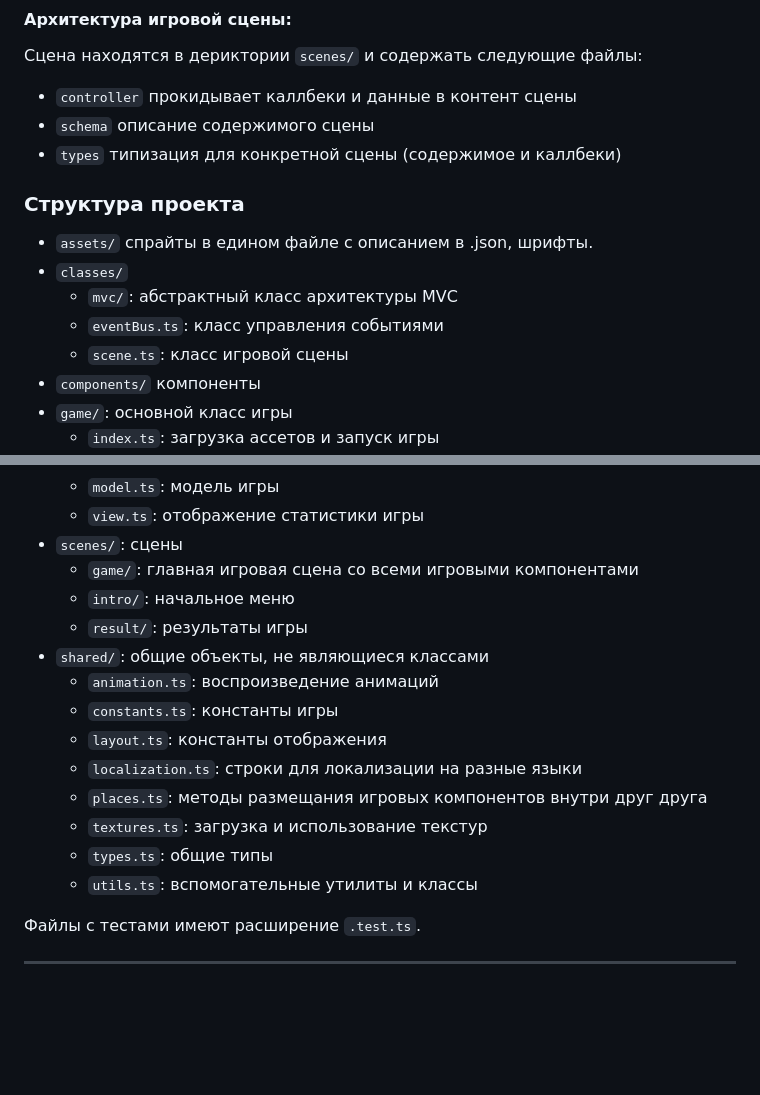
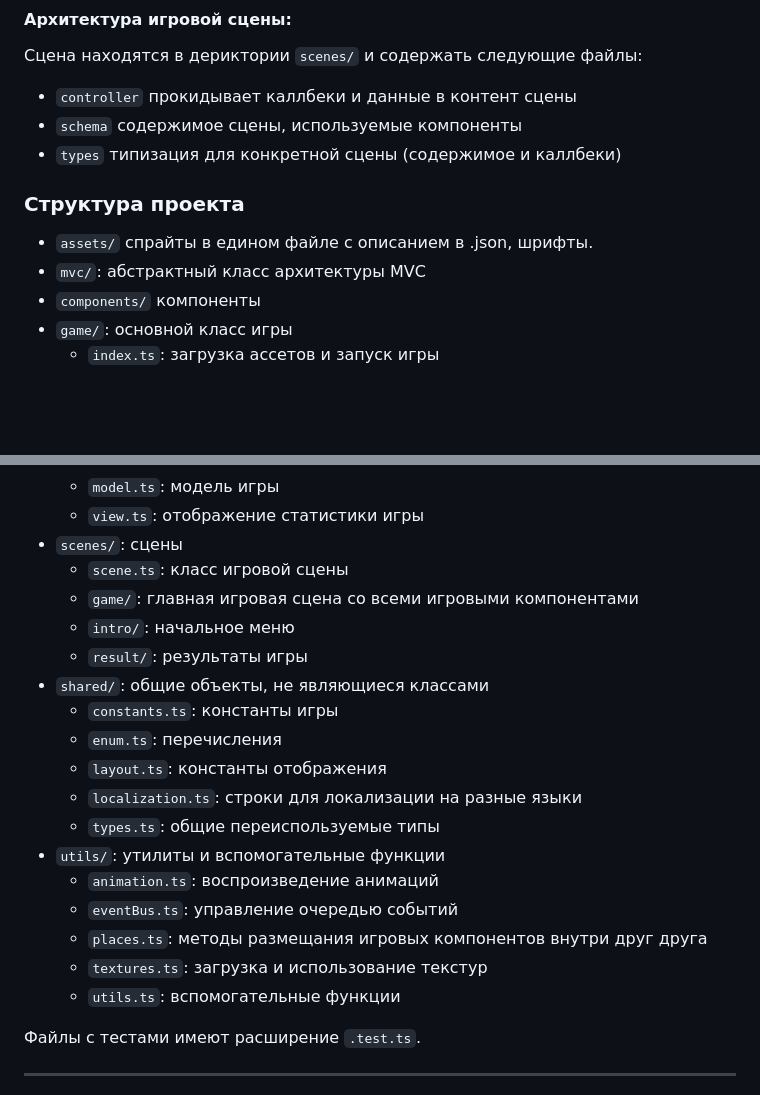
Before and after one commit to djpont/test-blast-game, a Markdown page: README.md, 2 parts joined by grey strips. Drawn GitHub-style; blank space fills up the shorter version.

Commit message:
feat: обновил readme

```diff
--- a/README.md
+++ b/README.md
@@ -40,16 +40,13 @@ DEMO: [helpful-tulumba-7691af.netlify.app](https://helpful-tulumba-7691af.netlif
 Сцена находятся в дериктории `scenes/` и содержать следующие файлы:
 
 - `controller` прокидывает каллбеки и данные в контент сцены
-- `schema` описание содержимого сцены
+- `schema` содержимое сцены, используемые компоненты
 - `types` типизация для конкретной сцены (содержимое и каллбеки)
 
 ### Структура проекта
 
 - `assets/` спрайты в едином файле с описанием в .json, шрифты.
-- `classes/`
-    - `mvc/`: абстрактный класс архитектуры MVC
-    - `eventBus.ts`: класс управления событиями
-    - `scene.ts`: класс игровой сцены
+- `mvc/`: абстрактный класс архитектуры MVC
 - `components/` компоненты
 - `game/`: основной класс игры
     - `index.ts`: загрузка ассетов и запуск игры
@@ -61,18 +58,22 @@ DEMO: [helpful-tulumba-7691af.netlify.app](https://helpful-tulumba-7691af.netlif
     - `model.ts`: модель игры
     - `view.ts`: отображение статистики игры
 - `scenes/`: сцены
+    - `scene.ts`: класс игровой сцены
     - `game/`: главная игровая сцена со всеми игровыми компонентами
     - `intro/`: начальное меню
     - `result/`: результаты игры
 - `shared/`: общие объекты, не являющиеся классами
-    - `animation.ts`: воспроизведение анимаций
     - `constants.ts`: константы игры
+    - `enum.ts`: перечисления
     - `layout.ts`: константы отображения
     - `localization.ts`: строки для локализации на разные языки
+    - `types.ts`: общие переиспользуемые типы
+- `utils/`: утилиты и вспомогательные функции
+    - `animation.ts`: воспроизведение анимаций
+    - `eventBus.ts`: управление очередью событий
     - `places.ts`: методы размещания игровых компонентов внутри друг друга
     - `textures.ts`: загрузка и использование текстур
-    - `types.ts`: общие типы
-    - `utils.ts`: вспомогательные утилиты и классы
+    - `utils.ts`: вспомогательные функции
 
 Файлы с тестами имеют расширение `.test.ts`.
 
```
